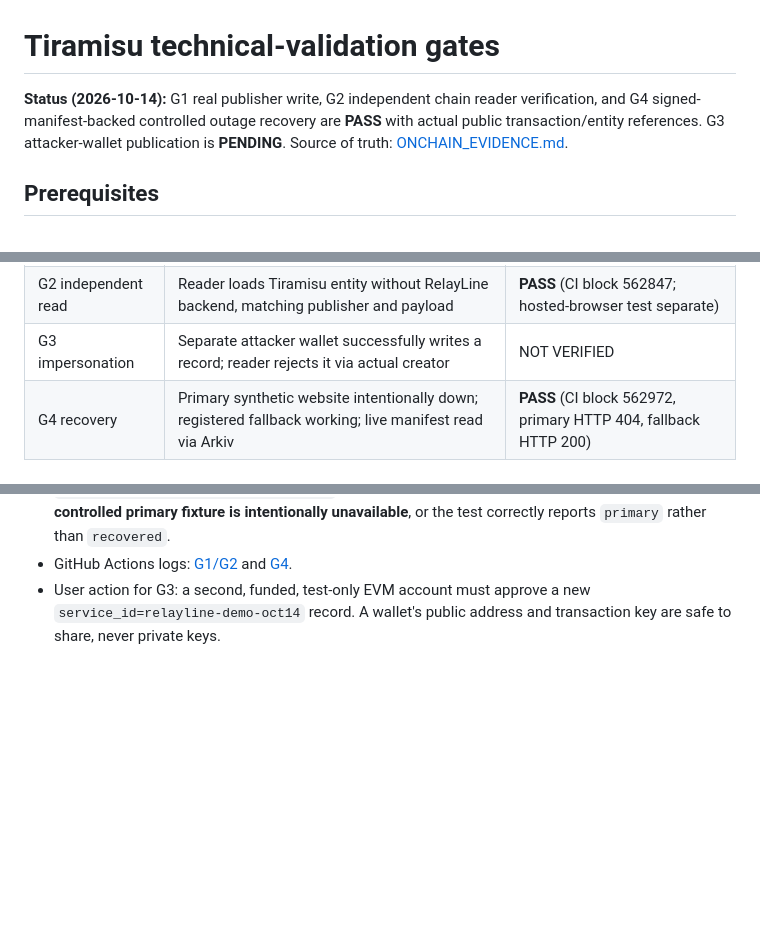
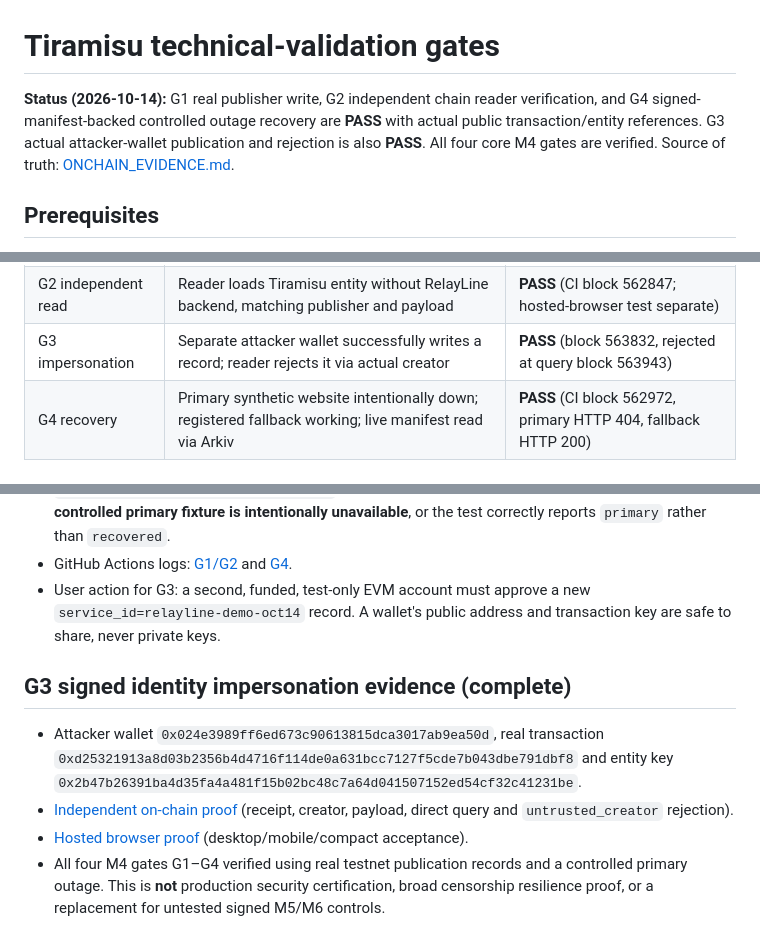
Before and after one commit to victorkay97/RelayLine, a Markdown page: docs/VALIDATION.md, 3 parts joined by grey strips. Drawn GitHub-style; blank space fills up the shorter version.

Commit message:
docs(m4): preserve complete G1–G4 proof and remove expiring live CI tests

```diff
--- a/docs/VALIDATION.md
+++ b/docs/VALIDATION.md
@@ -1,6 +1,6 @@
 # Tiramisu technical-validation gates
 
-**Status (2026-10-14):** G1 real publisher write, G2 independent chain reader verification, and G4 signed-manifest-backed controlled outage recovery are **PASS** with actual public transaction/entity references. G3 attacker-wallet publication is **PENDING**. Source of truth: [ONCHAIN_EVIDENCE.md](./ONCHAIN_EVIDENCE.md).
+**Status (2026-10-14):** G1 real publisher write, G2 independent chain reader verification, and G4 signed-manifest-backed controlled outage recovery are **PASS** with actual public transaction/entity references. G3 actual attacker-wallet publication and rejection is also **PASS**. All four core M4 gates are verified. Source of truth: [ONCHAIN_EVIDENCE.md](./ONCHAIN_EVIDENCE.md).
 
 ## Prerequisites
 
@@ -16,7 +16,7 @@ With Node 22+, load the local test environment using `node --env-file=.env scrip
 | --- | --- | --- |
 | G1 real publish | Tiramisu chain ID, block number, publisher address, entity key and transaction hash | **PASS** (block 562737) |
 | G2 independent read | Reader loads Tiramisu entity without RelayLine backend, matching publisher and payload | **PASS** (CI block 562847; hosted-browser test separate) |
-| G3 impersonation | Separate attacker wallet successfully writes a record; reader rejects it via actual creator | NOT VERIFIED |
+| G3 impersonation | Separate attacker wallet successfully writes a record; reader rejects it via actual creator | **PASS** (block 563832, rejected at query block 563943) |
 | G4 recovery | Primary synthetic website intentionally down; registered fallback working; live manifest read via Arkiv | **PASS** (CI block 562972, primary HTTP 404, fallback HTTP 200) |
 
 ## Execution
@@ -45,3 +45,10 @@ With Node 22+, load the local test environment using `node --env-file=.env scrip
 - `node scripts/verify-m4-recovery.mjs`: read-only allowlisted fallback validation. **Only run while the controlled primary fixture is intentionally unavailable**, or the test correctly reports `primary` rather than `recovered`.
 - GitHub Actions logs: [G1/G2](https://github.com/victorkay97/RelayLine/actions/runs/38553133526) and [G4](https://github.com/victorkay97/RelayLine/actions/runs/38553629942).
 - User action for G3: a second, funded, test-only EVM account must approve a new `service_id=relayline-demo-oct14` record. A wallet's public address and transaction key are safe to share, never private keys.
+
+## G3 signed identity impersonation evidence (complete)
+
+- Attacker wallet `0x024e3989ff6ed673c90613815dca3017ab9ea50d`, real transaction `0xd25321913a8d03b2356b4d4716f114de0a631bcc7127f5cde7b043dbe791dbf8` and entity key `0x2b47b26391ba4d35fa4a481f15b02bc48c7a64d041507152ed54cf32c41231be`.
+- [Independent on-chain proof](https://github.com/victorkay97/RelayLine/actions/runs/38557421557) (receipt, creator, payload, direct query and `untrusted_creator` rejection).
+- [Hosted browser proof](https://github.com/victorkay97/RelayLine/actions/runs/38557845347) (desktop/mobile/compact acceptance).
+- All four M4 gates G1–G4 verified using real testnet publication records and a controlled primary outage. This is **not** production security certification, broad censorship resilience proof, or a replacement for untested signed M5/M6 controls.
```
